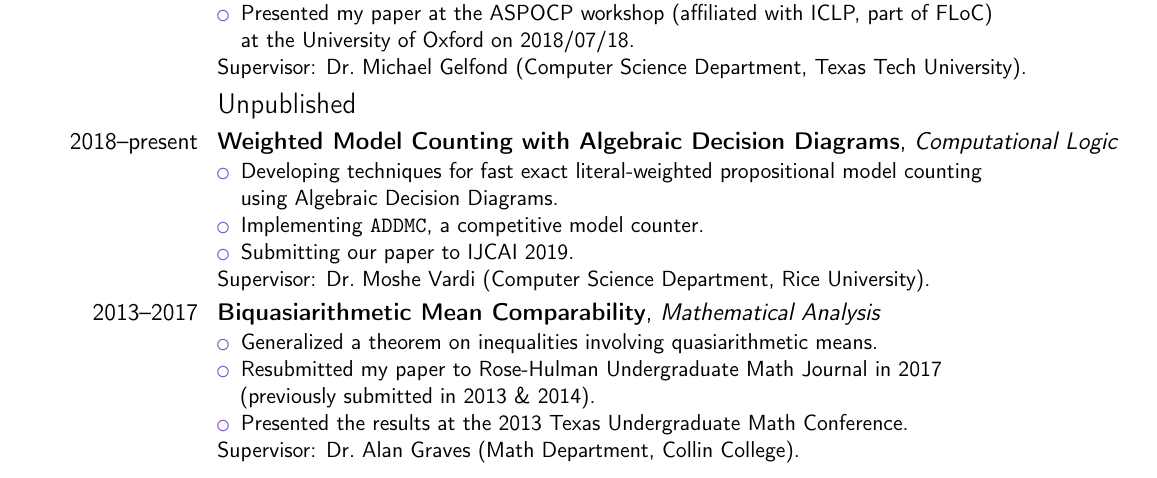
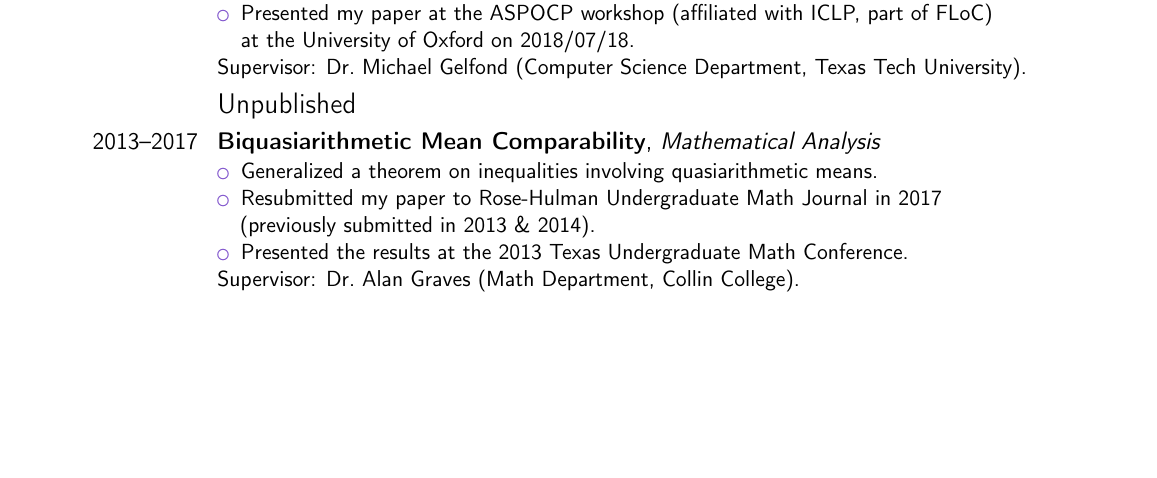
Before and after one commit to vuphan314/vuphan314.github.io, a LaTeX CV (docs/cv.tex): part of page 1 of 2, cut so that both start at the same text, the shorter picture padded with empty space. Compiled offline with pdfLaTeX.

Commit message:
commented out stuff for blind review of IJCAI paper

```diff
--- a/docs/cv.tex
+++ b/docs/cv.tex
@@ -85,15 +85,16 @@
 %%%%%%%%%%%%%%%%%%%%%%%%%%%%%%%%%%%%%%%%%%%%%%%%%%%%%%%%%%%%%%%%%%%%%%%%%%%%%%%%
 \subsection{Unpublished}
 
-\cventry{2018--present}{Weighted Model Counting with \add s}{\cl}{}{}{
-  \begin{itemize}
-    \item Developing techniques for fast exact literal-weighted propositional model counting \\
-      using \add s.
-    \item Implementing \addmc, a competitive model counter.
-    \item Submitting our paper to IJCAI 2019.
-  \end{itemize}
-  Supervisor: \mvlong.
-}
+%% blind review:
+% \cventry{2018--present}{Weighted Model Counting with \add s}{\cl}{}{}{
+%   \begin{itemize}
+%     \item Developing techniques for fast exact literal-weighted propositional model counting \\
+%       using \add s.
+%     \item Implementing \addmc, a competitive model counter.
+%     \item Submitting our paper to IJCAI 2019.
+%   \end{itemize}
+%   Supervisor: \mvlong.
+% }
 
 \cventry{2013--2017}{Biquasiarithmetic Mean Comparability}{\ma}{}{}{
   \begin{itemize}
```
Also changed, not shown: docs/cv.pdf.
